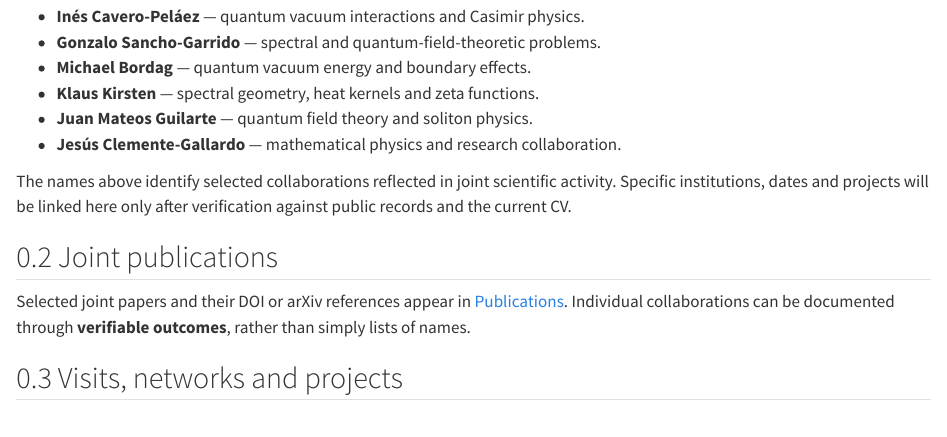
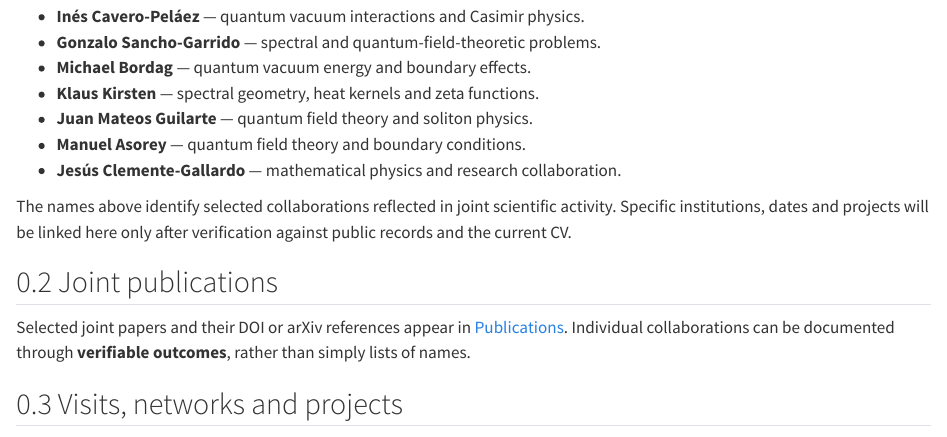
Before and after one commit to jmunozcastaneda/jmunozcastaneda.github.io, a Quarto document (collaborations.qmd): the page in a window 1100 px wide, from 240 px down. Rendered offline with R 4.5, knitr and Pandoc in place of Quarto, with nearby package versions.

Commit message:
Add Manuel Asorey to collaborations list

```diff
--- a/collaborations.qmd
+++ b/collaborations.qmd
@@ -14,6 +14,7 @@ Collaborative research is an essential part of my activity in mathematical and t
 - **Michael Bordag** — quantum vacuum energy and boundary effects.
 - **Klaus Kirsten** — spectral geometry, heat kernels and zeta functions.
 - **Juan Mateos Guilarte** — quantum field theory and soliton physics.
+- **Manuel Asorey** — quantum field theory and boundary conditions.
 - **Jesús Clemente-Gallardo** — mathematical physics and research collaboration.
 :::
 
```
